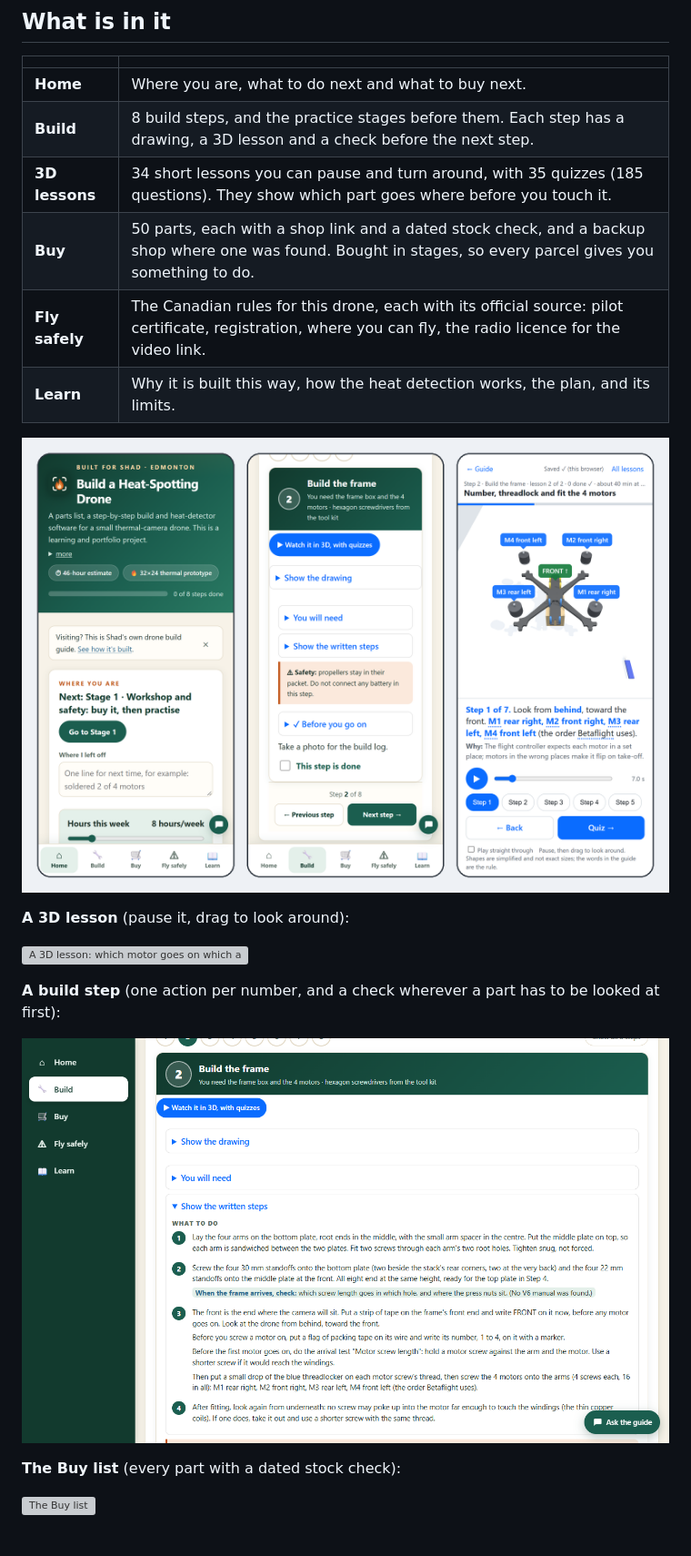
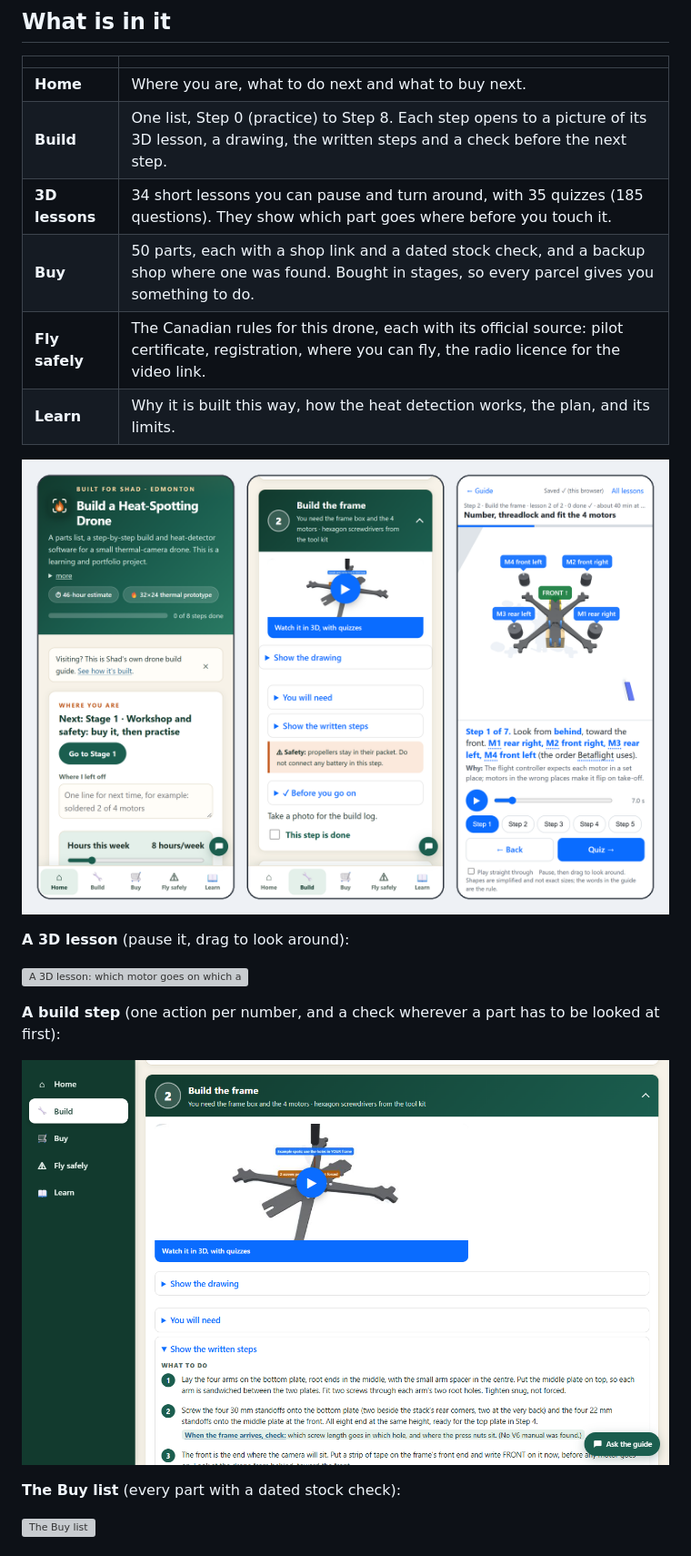
Before and after one commit to AlbertanCoder/build-guide, a Markdown page: README.md, the part around the change. Shown at 91% size. Rendered like a GitHub page; pictures changed too: docs/images/guide-phone.png, docs/images/illustrated-build.png; grey boxes are pictures that could not be loaded.

```diff
--- a/README.md
+++ b/README.md
@@ -20,7 +20,7 @@ A step-by-step guide to building a small drone that carries a thermal camera and
 | | |
 |---|---|
 | **Home** | Where you are, what to do next and what to buy next. |
-| **Build** | 8 build steps, and the practice stages before them. Each step has a drawing, a 3D lesson and a check before the next step. |
+| **Build** | One list, Step 0 (practice) to Step 8. Each step opens to a picture of its 3D lesson, a drawing, the written steps and a check before the next step. |
 | **3D lessons** | 34 short lessons you can pause and turn around, with 35 quizzes (185 questions). They show which part goes where before you touch it. |
 | **Buy** | 50 parts, each with a shop link and a dated stock check, and a backup shop where one was found. Bought in stages, so every parcel gives you something to do. |
 | **Fly safely** | The Canadian rules for this drone, each with its official source: pilot certificate, registration, where you can fly, the radio licence for the video link. |
```
Also changed, not shown: 3 other files.
